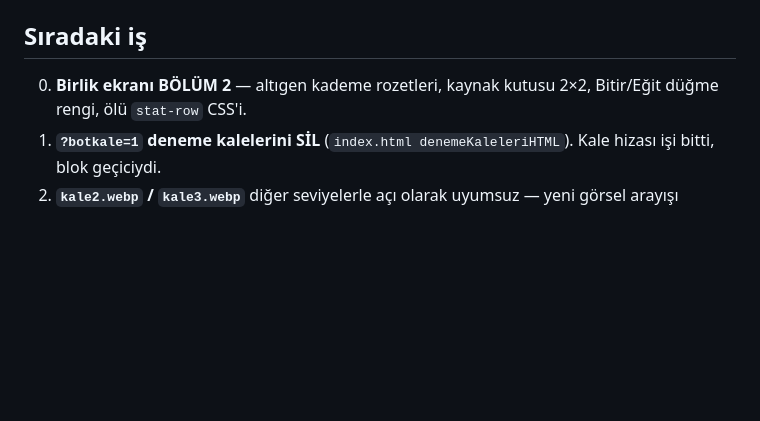
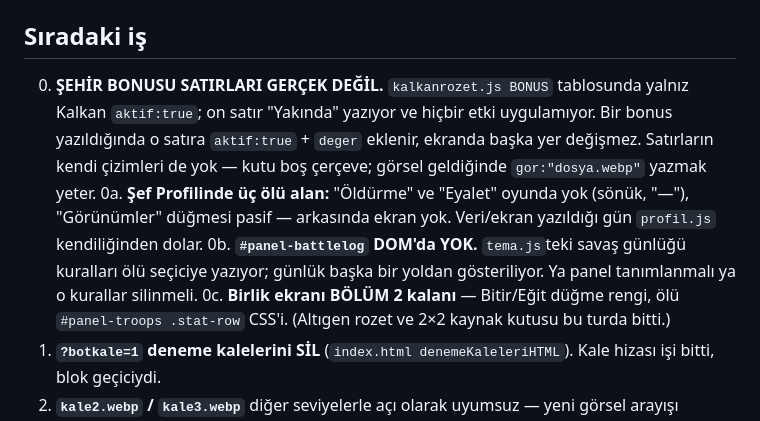
Before and after one commit to ssrdr061-crypto/BDGAMEv2, a Markdown page: OKU-BENI-30.md, the part around the change. Drawn GitHub-style; blank space fills up the shorter version.

Commit message:
OKU-BENI-30: sıradaki iş listesi bu turun bıraktıklarıyla güncellendi
Co-Authored-By: Claude Opus 5 <noreply@anthropic.com>
Claude-Session: https://claude.ai/code/session_017TzC6dmEhuXCquiqy6vwoZ

```diff
--- a/OKU-BENI-30.md
+++ b/OKU-BENI-30.md
@@ -1437,8 +1437,21 @@ Kaçış: `?egitimkapat=1`.
 
 ## Sıradaki iş
 
-0. **Birlik ekranı BÖLÜM 2** — altıgen kademe rozetleri, kaynak
-   kutusu 2×2, Bitir/Eğit düğme rengi, ölü `stat-row` CSS'i.
+0. **ŞEHİR BONUSU SATIRLARI GERÇEK DEĞİL.** `kalkanrozet.js BONUS`
+   tablosunda yalnız Kalkan `aktif:true`; on satır "Yakında" yazıyor
+   ve hiçbir etki uygulamıyor. Bir bonus yazıldığında o satıra
+   `aktif:true` + `deger` eklenir, ekranda başka yer değişmez.
+   Satırların kendi çizimleri de yok — kutu boş çerçeve; görsel
+   geldiğinde `gor:"dosya.webp"` yazmak yeter.
+0a. **Şef Profilinde üç ölü alan:** "Öldürme" ve "Eyalet" oyunda yok
+   (sönük, "—"), "Görünümler" düğmesi pasif — arkasında ekran yok.
+   Veri/ekran yazıldığı gün `profil.js` kendiliğinden dolar.
+0b. **`#panel-battlelog` DOM'da YOK.** `tema.js`teki savaş günlüğü
+   kuralları ölü seçiciye yazıyor; günlük başka bir yoldan
+   gösteriliyor. Ya panel tanımlanmalı ya o kurallar silinmeli.
+0c. **Birlik ekranı BÖLÜM 2 kalanı** — Bitir/Eğit düğme rengi, ölü
+   `#panel-troops .stat-row` CSS'i. (Altıgen rozet ve 2×2 kaynak
+   kutusu bu turda bitti.)
 1. **`?botkale=1` deneme kalelerini SİL** (`index.html
    denemeKaleleriHTML`). Kale hizası işi bitti, blok geçiciydi.
 2. **`kale2.webp` / `kale3.webp`** diğer seviyelerle açı olarak
```
